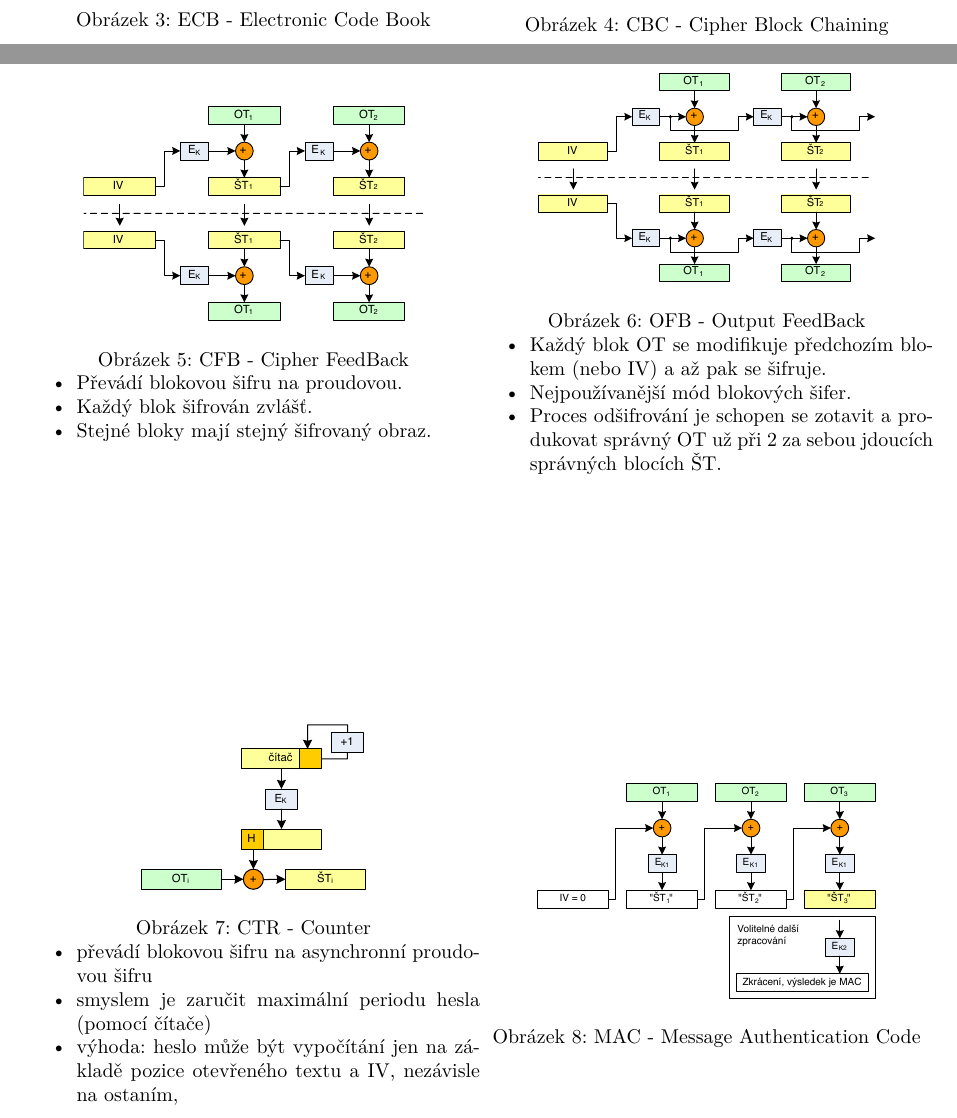
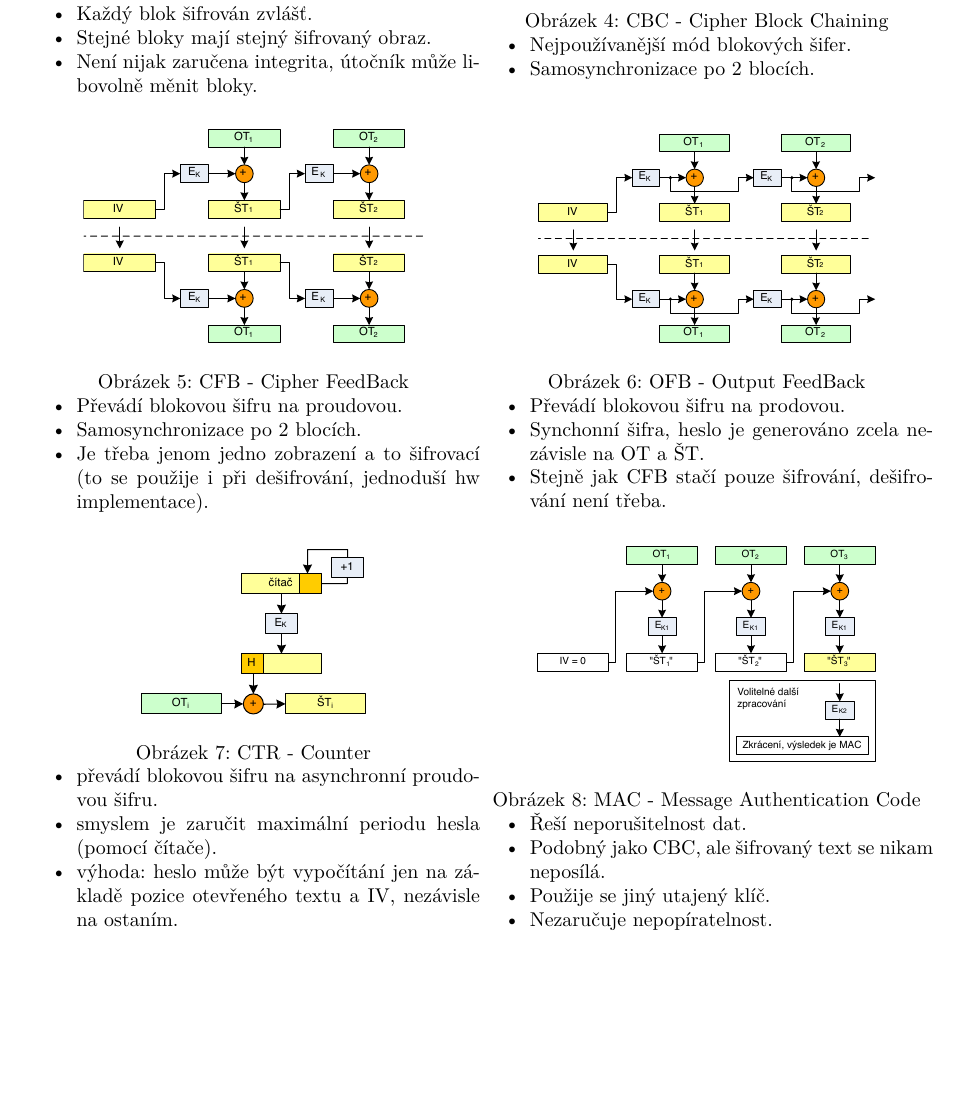
Before and after one commit to fit-szz/szz-bootcamp, a LaTeX document (topics/bi-spol-07/bi-spol-07.tex): two parts of pages 3 and 4 of 4 before the commit and part of page 4 of 4 after it, the two joined at a grey line, cut so that both start at the same text, the shorter picture padded with empty space. Compiled offline with XeLaTeX.

Commit message:
bi-spol-07: corrected cipher modes

```diff
--- a/topics/bi-spol-07/bi-spol-07.tex
+++ b/topics/bi-spol-07/bi-spol-07.tex
@@ -118,11 +118,20 @@ Operační módy blokových šifer jsou způsoby použití blokových šifer v d
   \centering
   \includegraphics[width=.75\linewidth]{topics/bi-spol-07/images/ecb}
   \caption{ECB - Electronic Code Book}
+  \begin{itemize}
+    \item Každý blok šifrován zvlášť.
+    \item Stejné bloky mají stejný šifrovaný obraz.
+    \item Není nijak zaručena integrita, útočník může libovolně měnit bloky.
+  \end{itemize}
 \end{minipage}%
 \begin{minipage}{.5\textwidth}
   \centering
   \includegraphics[width=.75\linewidth]{topics/bi-spol-07/images/cbc}
   \caption{CBC - Cipher Block Chaining}
+  \begin{itemize}
+    \item Nejpoužívanější mód blokových šifer.
+    \item Samosynchronizace po 2 blocích.
+  \end{itemize}
 \end{minipage}
 \end{figure}
 
@@ -133,9 +142,9 @@ Operační módy blokových šifer jsou způsoby použití blokových šifer v d
   \includegraphics[width=.75\linewidth]{topics/bi-spol-07/images/cfb}
   \caption{CFB - Cipher FeedBack}
   \begin{itemize}
-  \item Převádí blokovou šifru na proudovou.
-  \item Každý blok šifrován zvlášť.
-  \item Stejné bloky mají stejný šifrovaný obraz.
+    \item Převádí blokovou šifru na proudovou.
+    \item Samosynchronizace po 2 blocích.
+    \item Je třeba jenom jedno zobrazení a to šifrovací (to se použije i při dešifrování, jednoduší hw implementace).
   \end{itemize}
 \end{minipage}%
 \begin{minipage}{.5\textwidth}
@@ -143,9 +152,9 @@ Operační módy blokových šifer jsou způsoby použití blokových šifer v d
   \includegraphics[width=.75\linewidth]{topics/bi-spol-07/images/ofb}
   \caption{OFB - Output FeedBack}
   \begin{itemize}
-  \item Každý blok OT se modifikuje předchozím blokem (nebo IV) a až pak se šifruje.
-  \item Nejpoužívanější mód blokových šifer.
-  \item Proces odšifrování je schopen se zotavit a produkovat správný OT už při 2 za sebou jdoucích správných blocích ŠT.
+    \item Převádí blokovou šifru na prodovou.
+    \item Synchonní šifra, heslo je generováno zcela nezávisle na OT a ŠT.
+    \item Stejně jak CFB stačí pouze šifrování, dešifrování není třeba.
   \end{itemize}
 \end{minipage}
 \end{figure}
@@ -157,15 +166,21 @@ Operační módy blokových šifer jsou způsoby použití blokových šifer v d
   \includegraphics[width=.5\linewidth]{topics/bi-spol-07/images/ctr}
   \caption{CTR - Counter}
   \begin{itemize}
-    \item převádí blokovou šifru na asynchronní proudovou šifru
-    \item smyslem je zaručit maximální periodu hesla (pomocí čítače)
-    \item výhoda: heslo může být vypočítání jen na základě pozice otevřeného textu a IV, nezávisle na ostaním,
+    \item převádí blokovou šifru na asynchronní proudovou šifru.
+    \item smyslem je zaručit maximální periodu hesla (pomocí čítače).
+    \item výhoda: heslo může být vypočítání jen na základě pozice otevřeného textu a IV, nezávisle na ostaním.
   \end{itemize}
 \end{minipage}%
 \begin{minipage}{.5\textwidth}
   \centering
   \includegraphics[width=.75\linewidth]{topics/bi-spol-07/images/mac}
   \caption{MAC - Message Authentication Code}
+  \begin{itemize}
+    \item Řeší neporušitelnost dat.
+    \item Podobný jako CBC, ale šifrovaný text se nikam neposílá.
+    \item Použije se jiný utajený klíč.
+    \item Nezaručuje nepopíratelnost.
+  \end{itemize}
 \end{minipage}
 \end{figure}
 
```
